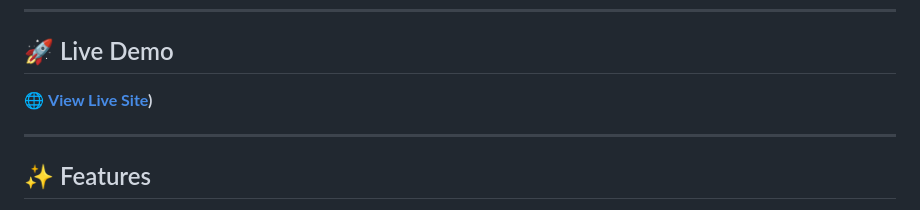
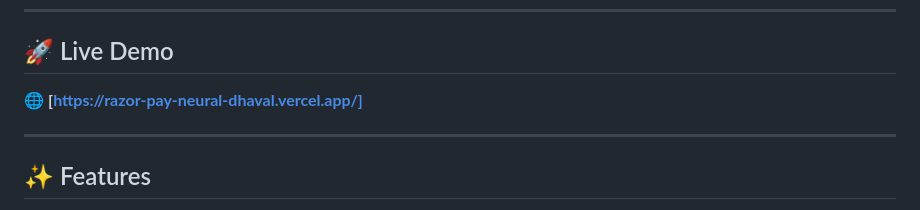
Before and after one commit to dhavalpatel-fintech/RazorPay_Clone, a Markdown page: RazorPayCloneReadme.md, the part around the change. Drawn GitHub-style.

```diff
--- a/RazorPayCloneReadme.md
+++ b/RazorPayCloneReadme.md
@@ -20,7 +20,7 @@ utility-first CSS, and modern frontend workflows.
 
 ## 🚀 Live Demo
 
-🌐 **[View Live Site]([https://razor-pay-neural-dhaval.vercel.app/]))**
+🌐 **[https://razor-pay-neural-dhaval.vercel.app/]**
 
 ---
 
```
